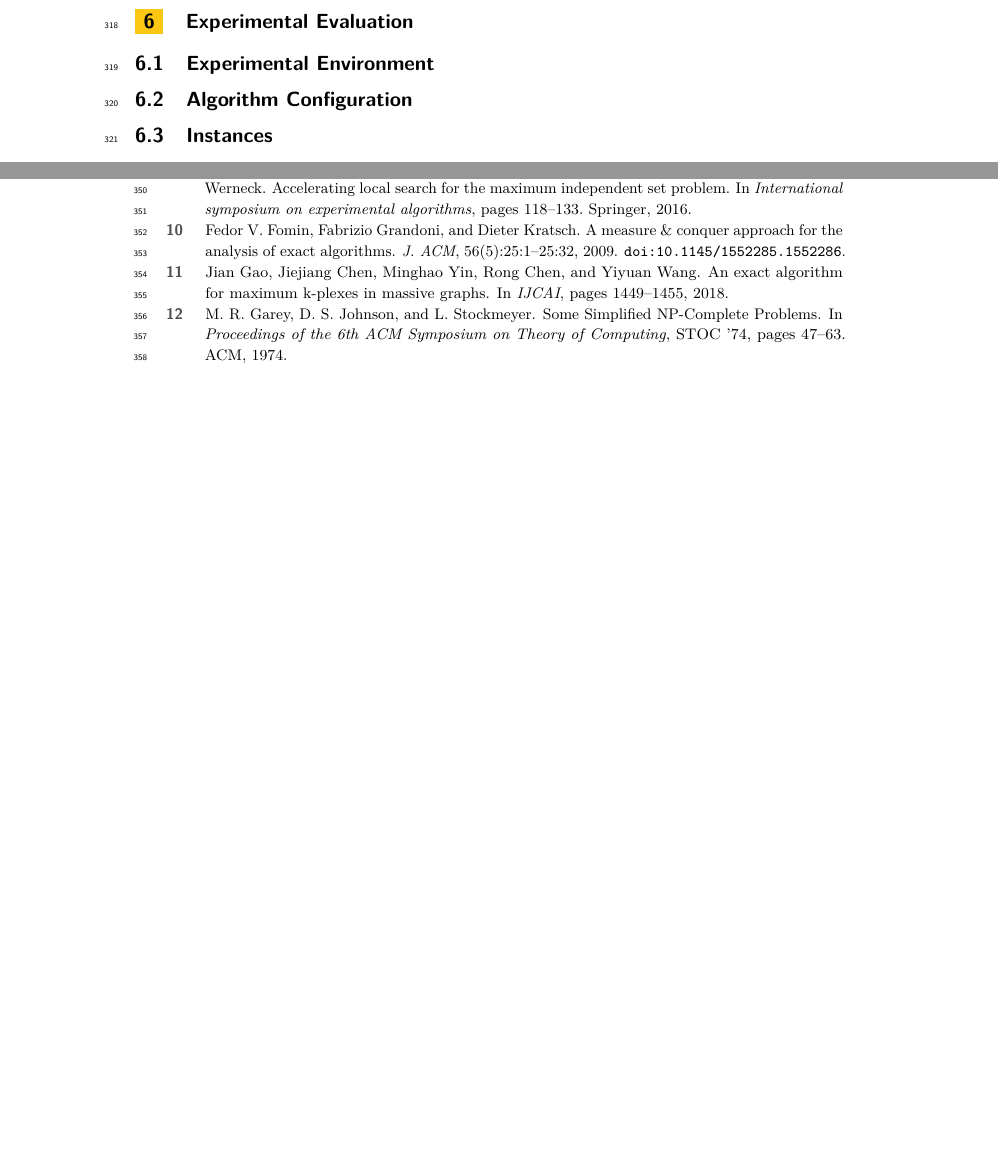
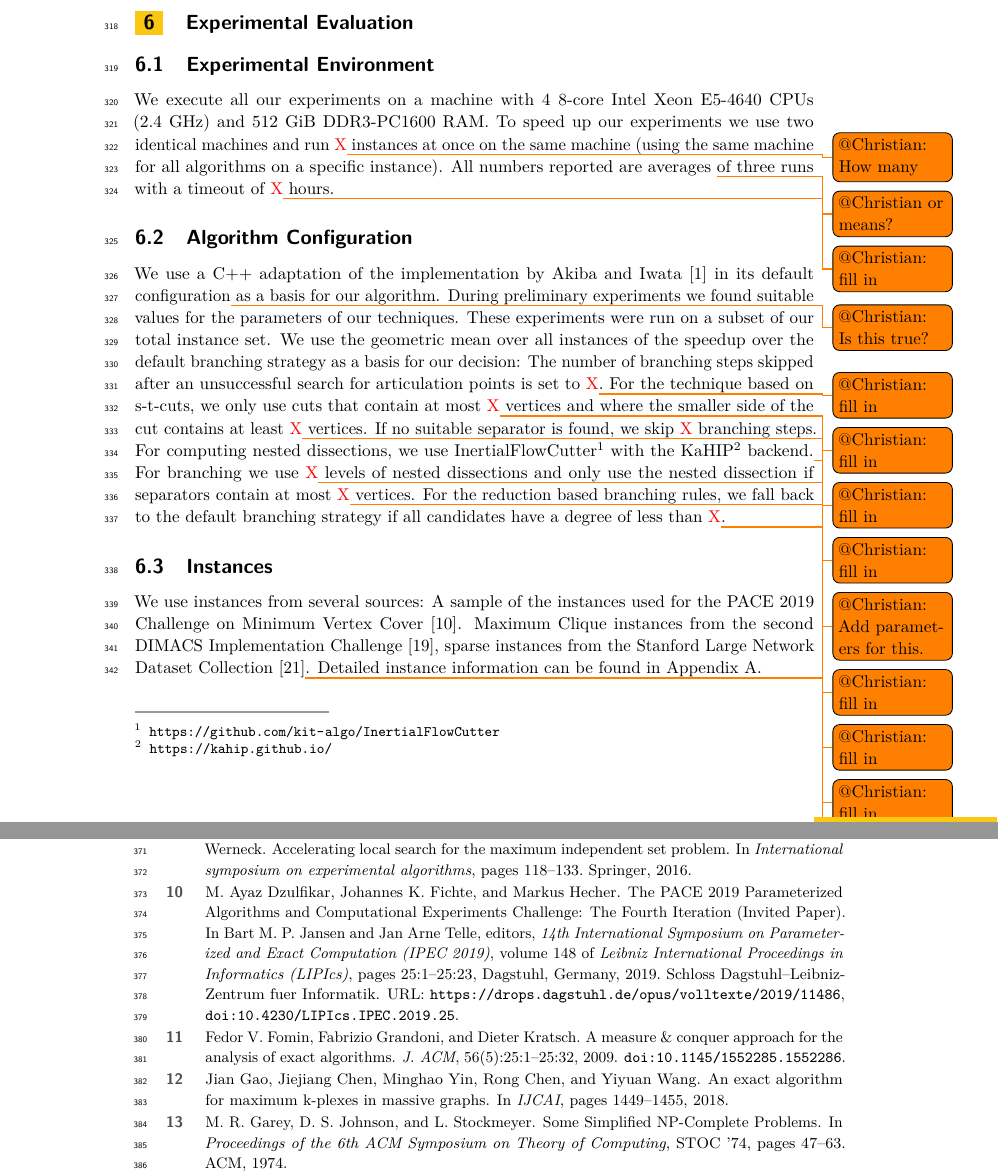
Before and after one commit to Hespian/CutBranching, a LaTeX paper (SEA_Paper/sea_branching.tex, which reads SEA_Paper/references.bib): two parts of pages 9 and 10 of 15 before the commit and two parts of pages 9 and 10 of 16 after it, joined at a grey line, cut so that both start at the same text, the shorter picture padded with empty space. Compiled offline with pdfLaTeX.

Commit message:
Start writing section on experiments

```diff
--- a/SEA_Paper/references.bib
+++ b/SEA_Paper/references.bib
@@ -406,0 +412 @@
+  volume={26},
@@ -406,0 +419 @@
+                    title        = {{SNAP Datasets}: {Stanford} Large Network Dataset Collection},
@@ -406,0 +426,17 @@
+  author ={M. Ayaz Dzulfikar and Johannes K. Fichte and Markus Hecher},
+  title ={{The PACE 2019 Parameterized Algorithms and Computational Experiments Challenge: The Fourth Iteration (Invited Paper)}},
+  booktitle ={14th International Symposium on Parameterized and Exact Computation (IPEC 2019)},
+  pages ={25:1--25:23},
+  series ={Leibniz International Proceedings in Informatics (LIPIcs)},
+  ISBN ={978-3-95977-129-0},
+  ISSN ={1868-8969},
+  year ={2019},
+  volume ={148},
+  editor ={Bart M. P. Jansen and Jan Arne Telle},
+  publisher ={Schloss Dagstuhl--Leibniz-Zentrum fuer Informatik},
+  address ={Dagstuhl, Germany},
+  URL ={https://drops.dagstuhl.de/opus/volltexte/2019/11486},
+  URN ={urn:nbn:de:0030-drops-114861},
+  doi ={10.4230/LIPIcs.IPEC.2019.25},
+  annote ={Keywords: Parameterized Algorithms, Vertex Cover Problem, Hypertree Decompositions, Implementation Challenge, FPT}
+}
--- a/SEA_Paper/sea_branching.tex
+++ b/SEA_Paper/sea_branching.tex
@@ -570,11 +569,47 @@ adding them to the actual candidate list if $v$ is not removed.
 \section{Experimental Evaluation}
 
 \subsection{Experimental Environment}
+We execute all our experiments on a machine with 4 8-core Intel Xeon E5-4640 CPUs
+(2.4~GHz) and 512 GiB DDR3-PC1600 RAM. To speed up our experiments we use two
+identical machines and run \textcolor{red}{X}\todo{@Christian: How many} instances at once on the
+same machine (using the same machine for all algorithms on a specific instance).
+All numbers reported are averages \todo{@Christian or means?} of three runs with
+a timeout of \textcolor{red}{X}\todo{@Christian: fill in} hours.
 
 \subsection{Algorithm Configuration}
 \label{sec:algo_conf}
+We use a C++ adaptation of the implementation by Akiba and
+Iwata~\cite{AkibaIwata} in its default configuration\todo{@Christian: Is this
+  true?} as a basis for our algorithm. During preliminary experiments we found
+suitable values for the parameters of
+our techniques. These experiments were run on a subset of our total instance
+set. We use the geometric mean over all instances of the speedup over the
+default branching strategy as a basis for our decision: The number of branching
+steps skipped after an unsuccessful search for articulation points is set
+to \textcolor{red}{X}\todo{@Christian: fill in}. For the technique based on
+s-t-cuts, we only use cuts that contain at most
+\textcolor{red}{X}\todo{@Christian: fill in} vertices and where the smaller side of
+the cut contains at least \textcolor{red}{X}\todo{@Christian: fill in} vertices.
+If no suitable separator is found, we skip \textcolor{red}{X}\todo{@Christian:
+  fill in} branching steps. For computing nested dissections, we use
+InertialFlowCutter\footnote{\url{https://github.com/kit-algo/InertialFlowCutter}}
+with the KaHIP\footnote{\url{https://kahip.github.io/}}
+backend.\todo{@Christian: Add parameters for this.} For branching we use
+\textcolor{red}{X}\todo{@Christian: fill in} levels of nested dissections and
+only use the nested dissection if separators contain at most
+\textcolor{red}{X}\todo{@Christian: fill in} vertices. For the reduction based
+branching rules, we fall back to the default branching strategy if all
+candidates have a degree of less than \textcolor{red}{X}\todo{@Christian: fill in}.
 
 \subsection{Instances}
+We use instances from several sources: A sample of the instances used for the
+PACE 2019 Challenge on Minimum Vertex Cover~\cite{dzulfikar_et_al:LIPIcs:2019:11486}. Maximum Clique instances from the second
+DIMACS Implementation Challenge~\cite{johnson1993cliques}, sparse instances from
+the Stanford Large Network Dataset Collection~\cite{snapnets}\todo{@Christian:
+  Ich kann hier nicht alle Graphen aus der Liste finden. Außerdem: Muss man für
+  die Instanzen noch andere Sachen zitieren?}. Detailed instance information can
+be found in Appendix~\ref{app:instances}.\todo{@Christian: Add table of
+  instances with num. vertices and edges.}
 
 \subsection{Decomposition Branching}
 
```
Also changed, not shown: SEA_Paper/references.bib (17 more changed lines), SEA_Paper/sea_branching.tex (8 more changed lines).
